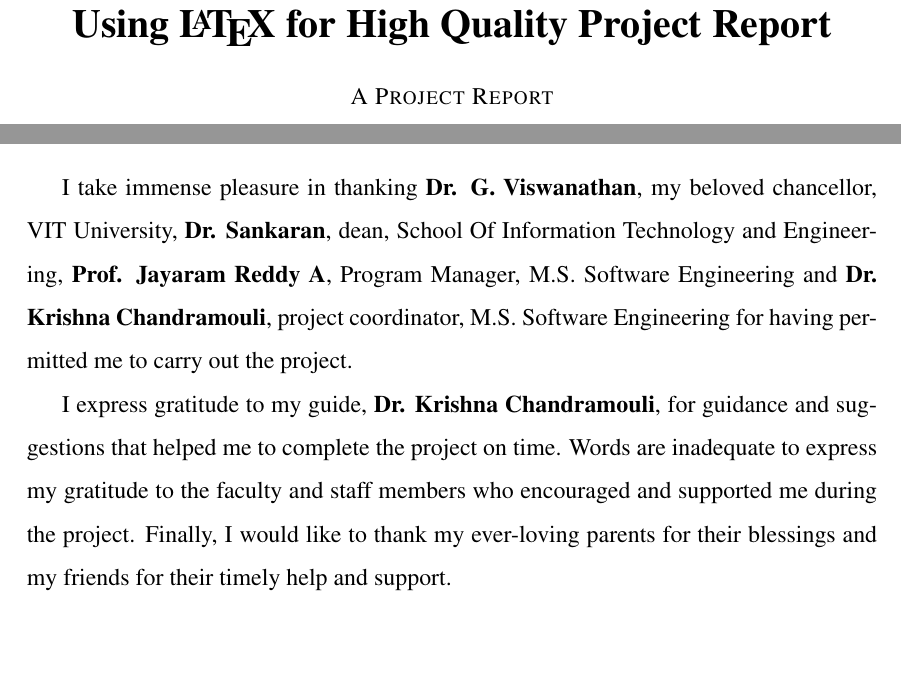
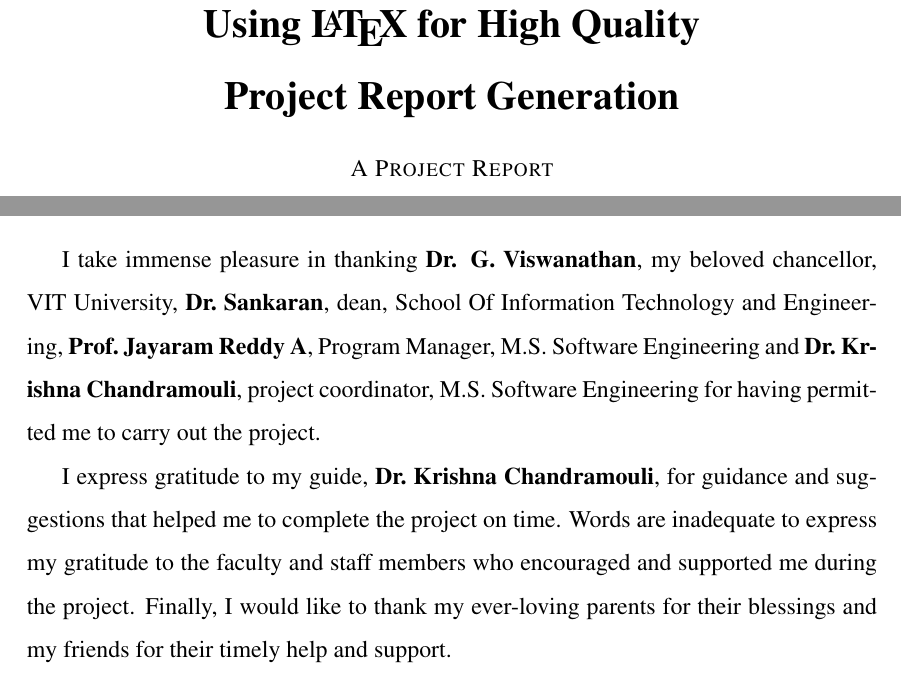
Before and after one commit to captainsano/vitmsprojectreport, a LaTeX thesis (example.tex, which reads vitmsprojectreport.cls): two parts of pages 1 and 4 of 13, joined at a grey line, cut so that both start at the same text, the shorter picture padded with empty space. Compiled offline with pdfLaTeX.

Commit message:
Line break in project title will now be prevented in unintended locations.

```diff
--- a/example.tex
+++ b/example.tex
@@ -13,11 +13,11 @@
 %         Title Page         %
 %----------------------------%
 \maketitlepage%
-{Using \LaTeX\ for High Quality Project Report}%
-{Santhos Baala RS}%
+{Using~\LaTeX~for~High~Quality~\\Project~Report~Generation}%
+{Santhos~Baala~RS}%
 {09MSE038}%   Prepend reg no with \\, in case your name is long
-{Dr. Krishna Chandramouli}%
-{Associate Professor}%
+{Dr.~Krishna~Chandramouli}%
+{Associate~Professor}%
 
 %----------------------------%
 %      Declaration Page      %
@@ -33,9 +33,9 @@
 %    Acknowledgements Page   %
 %----------------------------%
 \makeackpage%
-{Dr. Sankaran}%
-{Prof. Jayaram Reddy A}%
-{Dr. Krishna Chandramouli}%
+{Dr.~Sankaran}%
+{Prof.~Jayaram Reddy A}%
+{Dr.~Krishna Chandramouli}%
 
 %----------------------------%
 %      Exec. Summary Page    %
--- a/vitmsprojectreport.cls
+++ b/vitmsprojectreport.cls
@@ -96,7 +96,7 @@
 % ARGS: Title of the project, Your Name, Reg No., Guide's Name, Guide's Title
 
 \newcommand{\maketitlepage}[5]{
-  \def\vitprojecttitle{#1} % Cache the project title for later use
+  \def\vitprojecttitle{{\let\\=\relax #1}} % Cache the project title for later use
   \def\vitauthorname{#2}  % Cache the author name for later use
   \def\vitauthorregno{#3}       % Cache the author regno for later use
   \def\vitguidename{#4}   % Cache the guide name for later use
```
Also changed, not shown: example.pdf.
